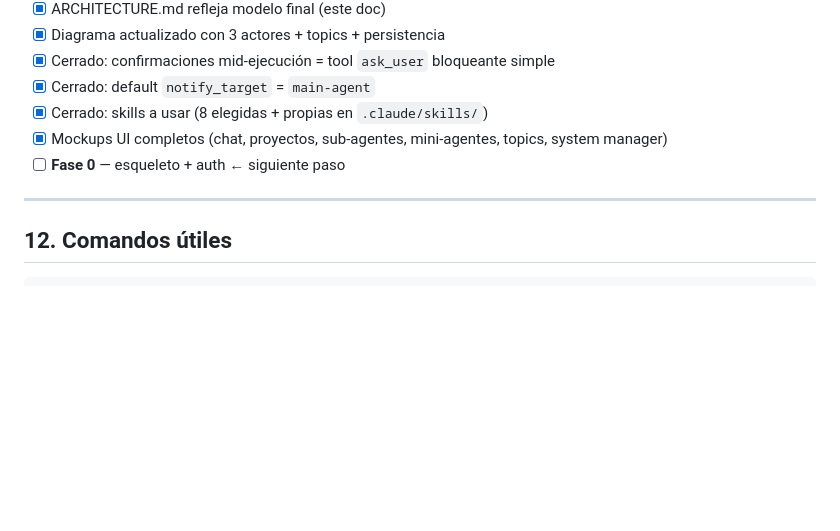
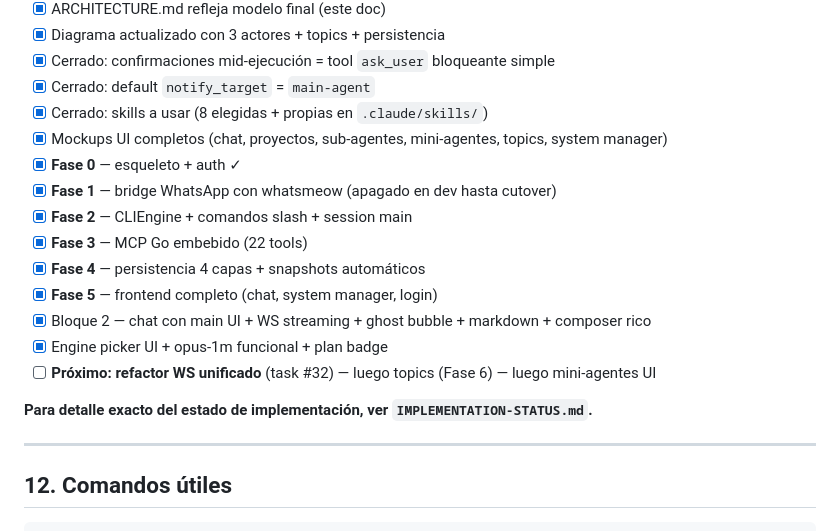
Before and after one commit to snestors/agenteshub, a Markdown page: ARCHITECTURE.md, the part around the change. Rendered like a GitHub page; blank space fills up the shorter version.

```diff
--- a/ARCHITECTURE.md
+++ b/ARCHITECTURE.md
@@ -822,7 +822,17 @@ agenthub/
 - [x] Cerrado: default `notify_target` = `main-agent`
 - [x] Cerrado: skills a usar (8 elegidas + propias en `.claude/skills/`)
 - [x] Mockups UI completos (chat, proyectos, sub-agentes, mini-agentes, topics, system manager)
-- [ ] **Fase 0** — esqueleto + auth ← siguiente paso
+- [x] **Fase 0** — esqueleto + auth ✓
+- [x] **Fase 1** — bridge WhatsApp con whatsmeow (apagado en dev hasta cutover)
+- [x] **Fase 2** — CLIEngine + comandos slash + session main
+- [x] **Fase 3** — MCP Go embebido (22 tools)
+- [x] **Fase 4** — persistencia 4 capas + snapshots automáticos
+- [x] **Fase 5** — frontend completo (chat, system manager, login)
+- [x] Bloque 2 — chat con main UI + WS streaming + ghost bubble + markdown + composer rico
+- [x] Engine picker UI + opus-1m funcional + plan badge
+- [ ] **Próximo: refactor WS unificado** (task #32) — luego topics (Fase 6) — luego mini-agentes UI
+
+**Para detalle exacto del estado de implementación, ver `IMPLEMENTATION-STATUS.md`.**
 
 ---
 
```
Also changed, not shown: IMPLEMENTATION-STATUS.md (added, +239 -0 lines).
